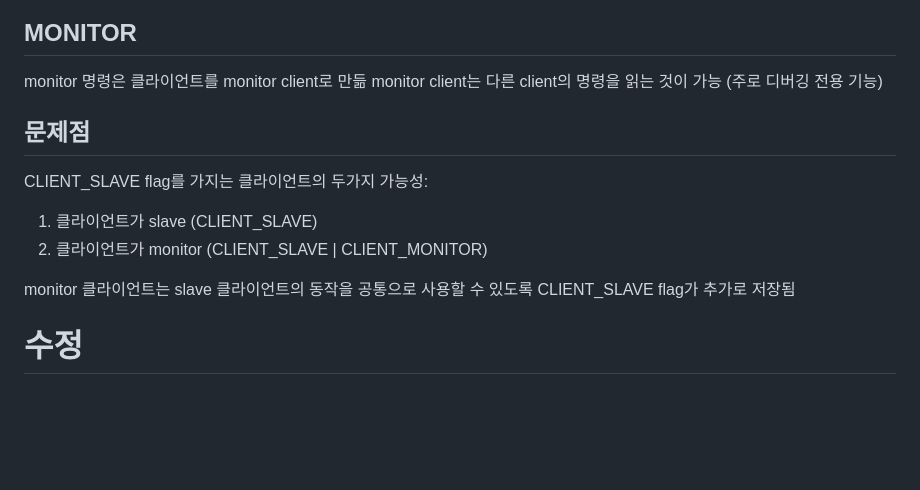
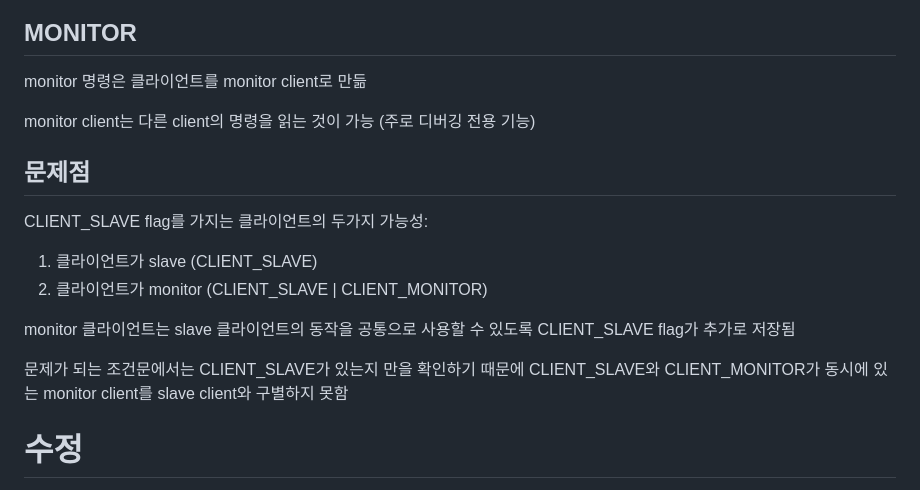
Before and after one commit to CLOUDIS-log-analysis/lets-reproduce-logs, a Markdown page: redis/redis-5663/README.md, the part around one of its changes. GitHub-like rendering; blank space fills up the shorter version.

```diff
--- a/redis/redis-5663/README.md
+++ b/redis/redis-5663/README.md
@@ -77,6 +77,7 @@ master와 slave 간의 데이터 무결성을 지키는 것이 중요
 
 ## MONITOR
 monitor 명령은 클라이언트를 monitor client로 만듦
+
 monitor client는 다른 client의 명령을 읽는 것이 가능 (주로 디버깅 전용 기능)
 
 
@@ -86,6 +87,8 @@ CLIENT_SLAVE flag를 가지는 클라이언트의 두가지 가능성:
   2. 클라이언트가 monitor (CLIENT_SLAVE | CLIENT_MONITOR)
 
 monitor 클라이언트는 slave 클라이언트의 동작을 공통으로 사용할 수 있도록 CLIENT_SLAVE flag가 추가로 저장됨
+
+문제가 되는 조건문에서는 CLIENT_SLAVE가 있는지 만을 확인하기 때문에 CLIENT_SLAVE와 CLIENT_MONITOR가 동시에 있는 monitor client를 slave client와 구별하지 못함
 
 
 # 수정
```
Also changed, not shown: other parts of redis/redis-5663/README.md (+2 -2 lines).
